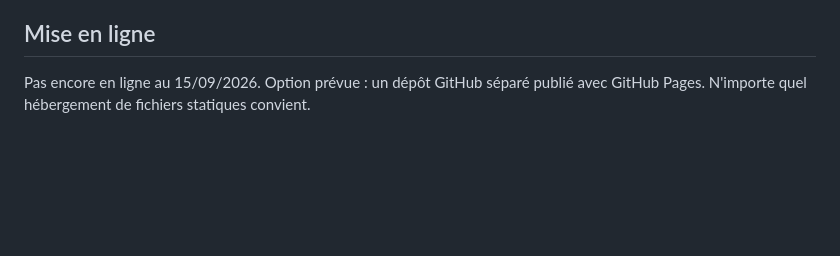
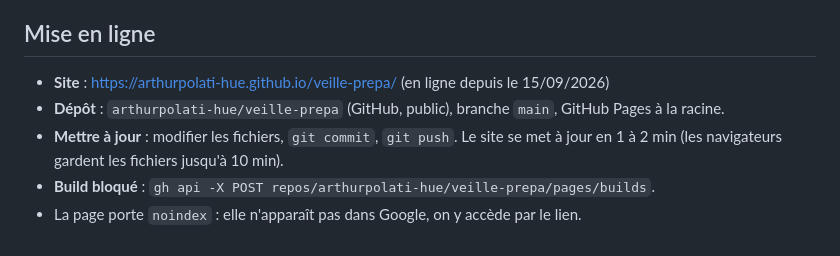
Before and after one commit to arthurpolati-hue/veille-prepa, a Markdown page: PROJET.md, the part around the change. GitHub-like rendering; blank space fills up the shorter version.

Commit message:
PROJET.md : adresse du site et mise a jour
Co-Authored-By: Claude Opus 5 <noreply@anthropic.com>

```diff
--- a/PROJET.md
+++ b/PROJET.md
@@ -83,5 +83,9 @@ chiffres disparaissent.
 
 ## Mise en ligne
 
-Pas encore en ligne au 15/09/2026. Option prévue : un dépôt GitHub séparé publié avec GitHub Pages.
-N'importe quel hébergement de fichiers statiques convient.
+- **Site** : https://arthurpolati-hue.github.io/veille-prepa/ (en ligne depuis le 15/09/2026)
+- **Dépôt** : `arthurpolati-hue/veille-prepa` (GitHub, public), branche `main`, GitHub Pages à la racine.
+- **Mettre à jour** : modifier les fichiers, `git commit`, `git push`. Le site se met à jour en 1 à 2 min
+  (les navigateurs gardent les fichiers jusqu'à 10 min).
+- **Build bloqué** : `gh api -X POST repos/arthurpolati-hue/veille-prepa/pages/builds`.
+- La page porte `noindex` : elle n'apparaît pas dans Google, on y accède par le lien.
```
